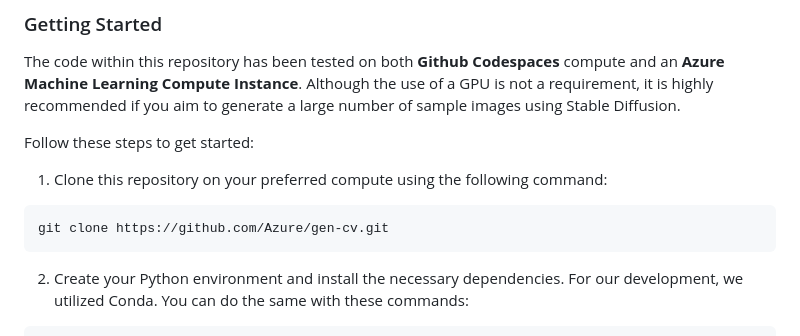
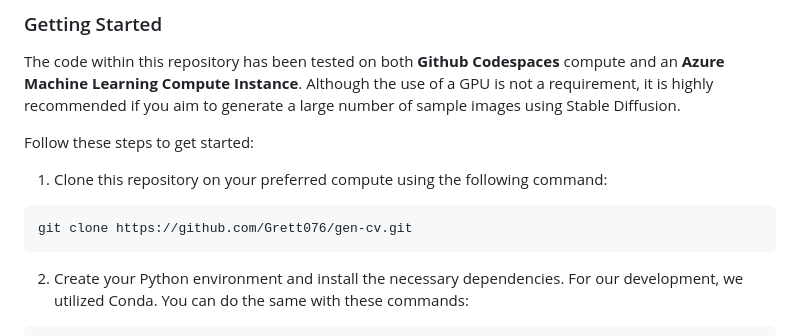
Before and after one commit to Azure/gen-cv, a Markdown page: README.md, the part around the change. Rendered like a GitHub page.

Commit message:
Updated readme to reflext this repository

````diff
--- a/README.md
+++ b/README.md
@@ -27,7 +27,7 @@ Follow these steps to get started:
 
 1.  Clone this repository on your preferred compute using the following command:
 ```bash
-git clone https://github.com/Azure/gen-cv.git
+git clone https://github.com/Grett076/gen-cv.git
 ```
 
 2. Create your Python environment and install the necessary dependencies. For our development, we utilized Conda. You can do the same with these commands:
````
